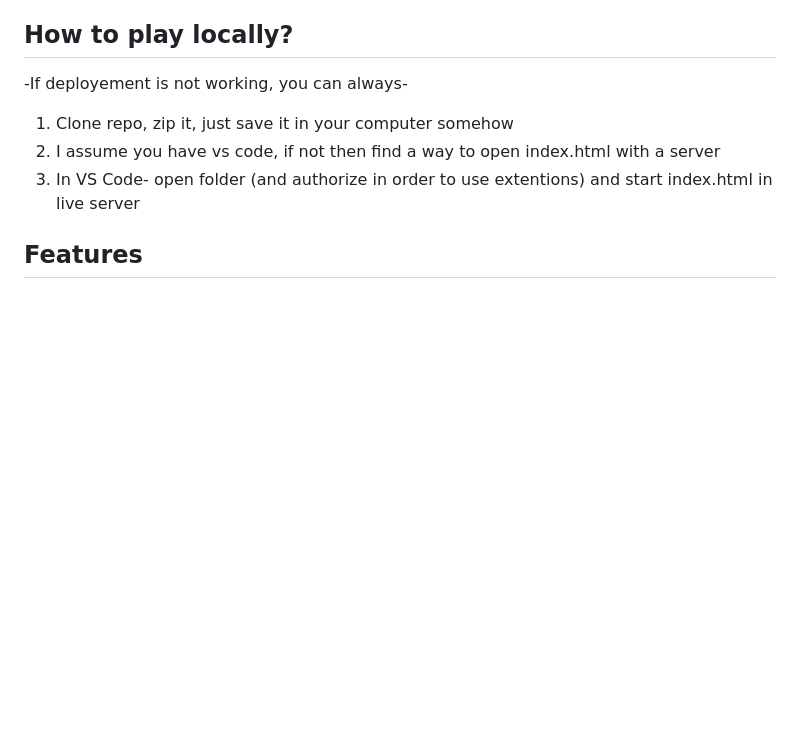
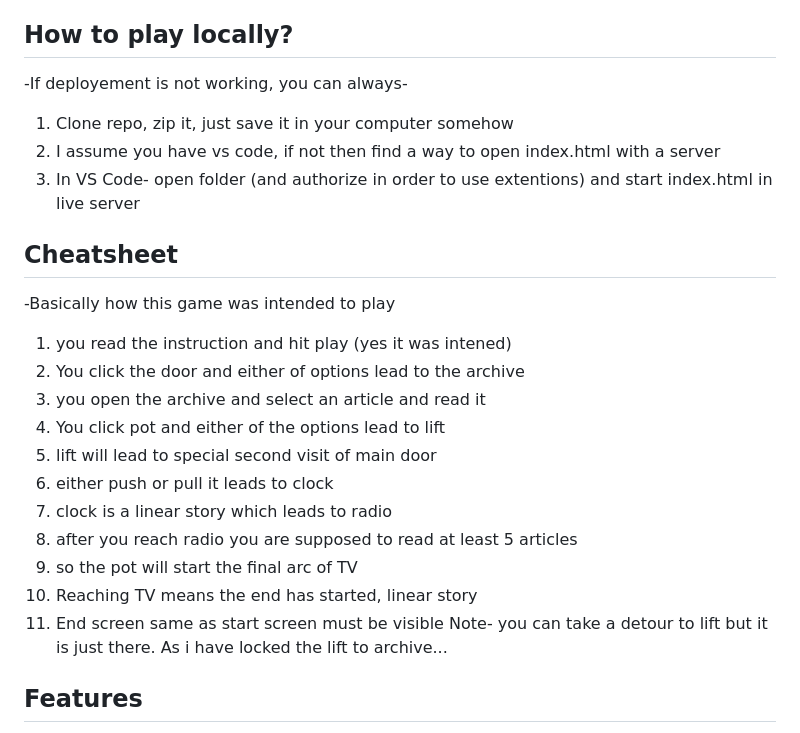
Before and after one commit to DoomedZero/imprint, a Markdown page: README.md, the part around the change. Drawn GitHub-style; blank space fills up the shorter version.

Commit message:
docs: readme.md added cheatsheet

```diff
--- a/README.md
+++ b/README.md
@@ -30,6 +30,22 @@ was getting messy in the code, so trail and error, and I have my so called - Dia
 1. Clone repo, zip it, just save it in your computer somehow
 2. I assume you have vs code, if not then find a way to open index.html with a server
 3. In VS Code- open folder (and authorize in order to use extentions) and start index.html in live server
+
+## Cheatsheet
+-Basically how this game was intended to play
+1. you read the instruction and hit play (yes it was intened)
+2. You click the door and either of options lead to the archive
+3. you open the archive and select an article and read it
+4. You click pot and either of the options lead to lift
+5. lift will lead to special second visit of main door
+6. either push or pull it leads to clock
+7. clock is a linear story which leads to radio
+8. after you reach radio you are supposed to read at least 5 articles
+9. so the pot will start the final arc of TV
+10. Reaching TV means the end has started, linear story
+11. End screen same as start screen must be visible
+Note- you can take a detour to lift but it is just there.
+    As i have locked the lift to archive...
 
 ## Features
 
```
